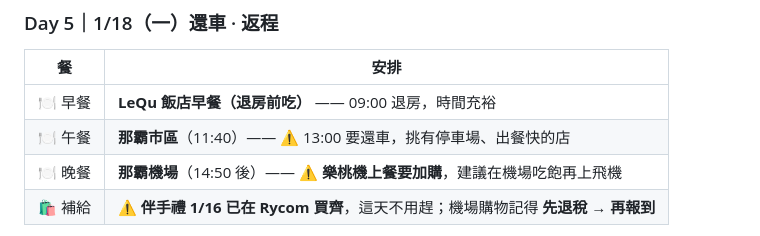
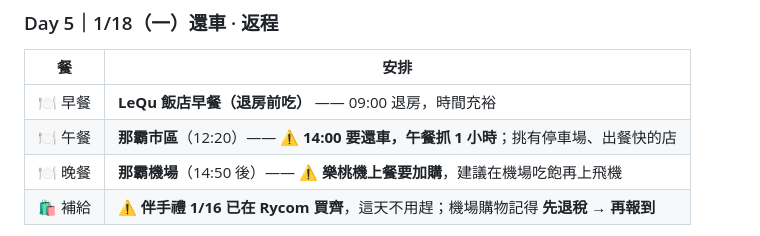
Before and after one commit to ellishou/familytrip, a Markdown page: 行程.md, the part around the change. Rendered like a GitHub page.

Commit message:
Catch one lunch row still timed against the old 13:00 drop-off
Co-Authored-By: Claude Opus 5 (1M context) <noreply@anthropic.com>
Claude-Session: https://claude.ai/code/session_013WeQYbFygDg4Yj3GNjUCPy

```diff
--- a/行程.md
+++ b/行程.md
@@ -249,7 +249,7 @@
 | 餐 | 安排 |
 |---|---|
 | 🍽 早餐 | **LeQu 飯店早餐（退房前吃）** —— 09:00 退房，時間充裕 |
-| 🍽 午餐 | **那霸市區**（11:40）—— ⚠️ 13:00 要還車，挑有停車場、出餐快的店 |
+| 🍽 午餐 | **那霸市區**（12:20）—— ⚠️ **14:00 要還車，午餐抓 1 小時**；挑有停車場、出餐快的店 |
 | 🍽 晚餐 | **那霸機場**（14:50 後）—— ⚠️ **樂桃機上餐要加購**，建議在機場吃飽再上飛機 |
 | 🛍 補給 | ⚠️ **伴手禮 1/16 已在 Rycom 買齊**，這天不用趕；機場購物記得 **先退稅 → 再報到** |
 
```
